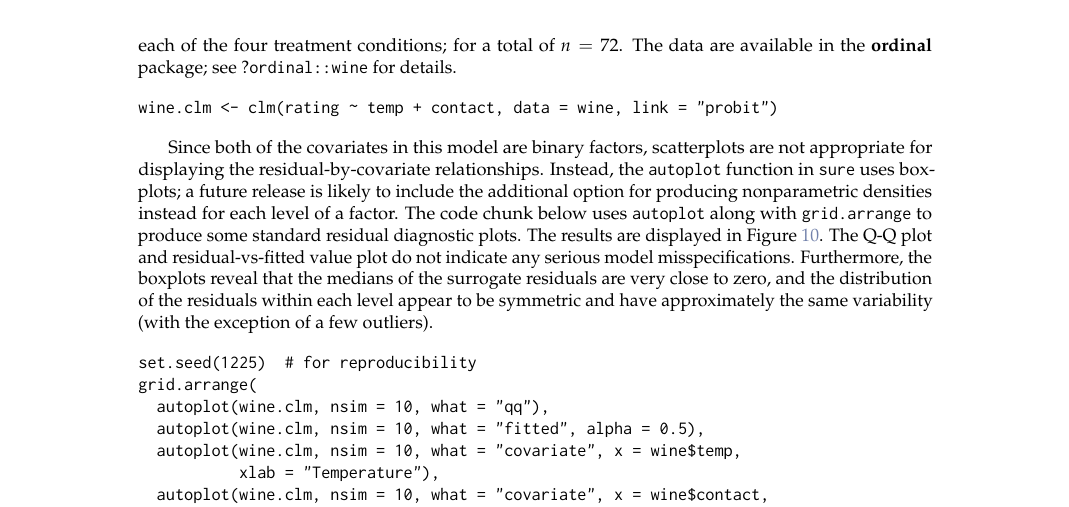
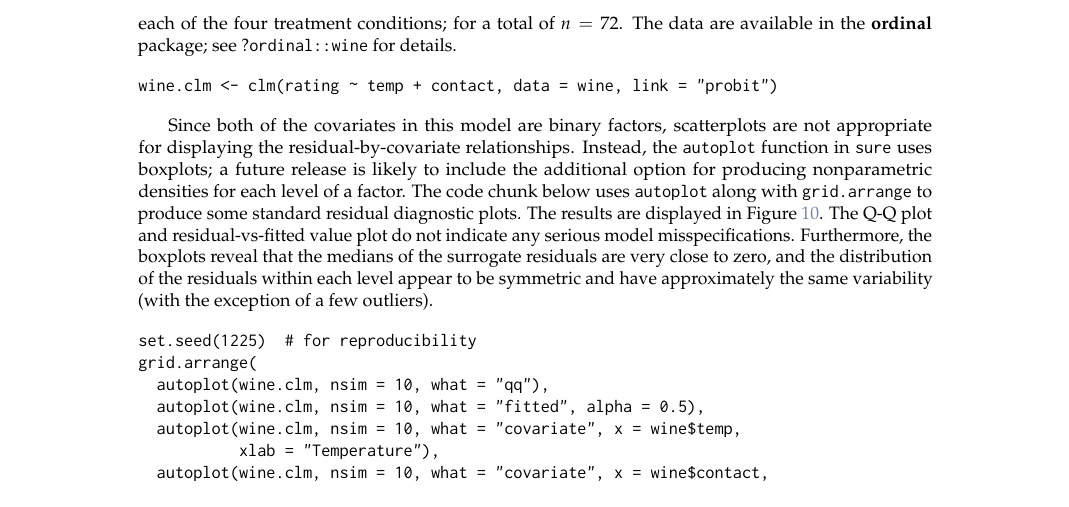
Before and after one commit to AFIT-R/sure-manuscript, a LaTeX document (RJwrapper.tex, which reads greenwell-mccarthy-boehmke-liu.tex): part of page 12 of 14, cut so that both start at the same text. Compiled offline with pdfLaTeX.

Commit message:
fix typo

```diff
--- a/greenwell-mccarthy-boehmke-liu.tex
+++ b/greenwell-mccarthy-boehmke-liu.tex
@@ -479,7 +479,7 @@ grid.arrange(p1, p2, nrow = 2)
 wine.clm <- clm(rating ~ temp + contact, data = wine, link = "probit")
 \end{example}
 
-Since both of the covariates in this model are binary factors, scatterplots are not appropriate for displaying the residual-by-covariate relationships. Instead, the \code{autoplot} function in \code{sure} uses boxplots; a future release is likely to include the additional option for producing nonparametric densities instead for each level of a factor. The code chunk below uses \code{autoplot} along with \code{grid.arrange} to produce some standard residual diagnostic plots. The results are displayed in Figure~\ref{fig:wine}. The Q-Q plot and residual-vs-fitted value plot do not indicate any serious model misspecifications. Furthermore, the boxplots reveal that the medians of the surrogate residuals are very close to zero, and the distribution of the residuals within each level appear to be symmetric and have approximately the same variability (with the exception of a few outliers).
+Since both of the covariates in this model are binary factors, scatterplots are not appropriate for displaying the residual-by-covariate relationships. Instead, the \code{autoplot} function in \code{sure} uses boxplots; a future release is likely to include the additional option for producing nonparametric densities for each level of a factor. The code chunk below uses \code{autoplot} along with \code{grid.arrange} to produce some standard residual diagnostic plots. The results are displayed in Figure~\ref{fig:wine}. The Q-Q plot and residual-vs-fitted value plot do not indicate any serious model misspecifications. Furthermore, the boxplots reveal that the medians of the surrogate residuals are very close to zero, and the distribution of the residuals within each level appear to be symmetric and have approximately the same variability (with the exception of a few outliers).
 
 \begin{example}
 set.seed(1225)  # for reproducibility
```
Also changed, not shown: RJwrapper.pdf.
